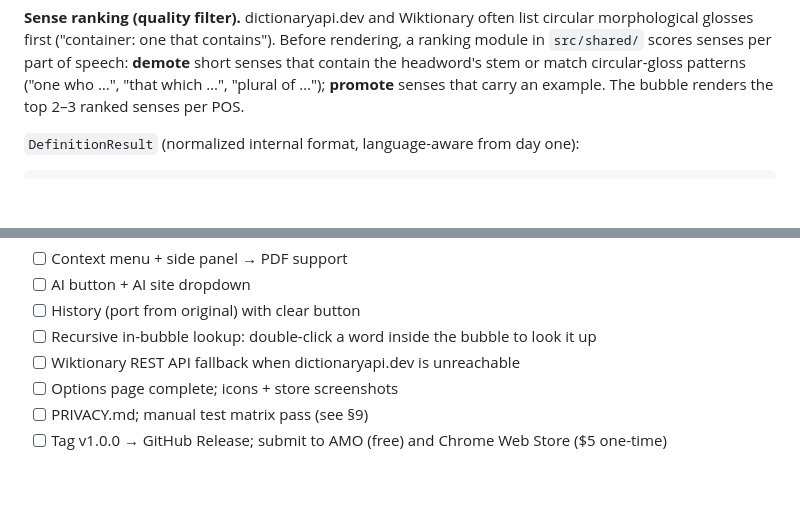
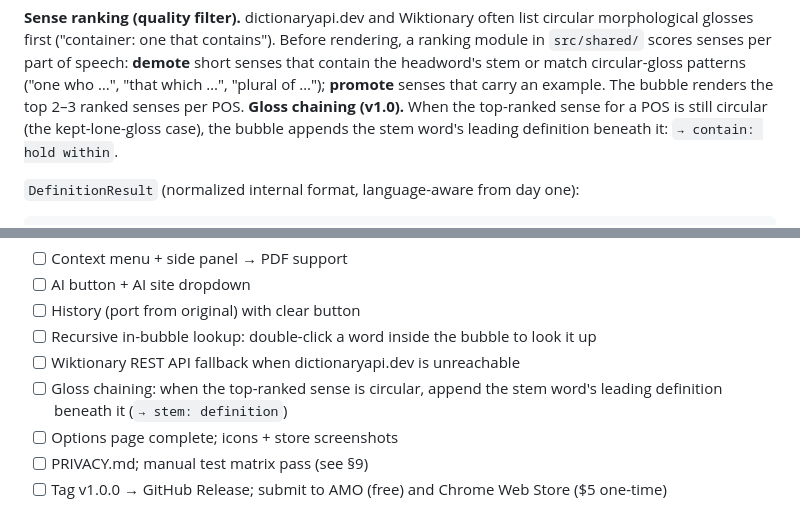
Before and after one commit to emreihtiyaroglu/lugatic, a Markdown page: PLAN.md, 2 parts joined by grey strips. Rendered like a GitHub page; blank space fills up the shorter version.

Commit message:
docs: add gloss chaining to v1.0 (PLAN.md §3/§8)
Co-Authored-By: Claude Fable 5 <noreply@anthropic.com>

```diff
--- a/PLAN.md
+++ b/PLAN.md
@@ -93,7 +93,9 @@ morphological glosses first ("container: one that contains"). Before rendering,
 module in `src/shared/` scores senses per part of speech: **demote** short senses that
 contain the headword's stem or match circular-gloss patterns ("one who …", "that which …",
 "plural of …"); **promote** senses that carry an example. The bubble renders the top 2–3
-ranked senses per POS.
+ranked senses per POS. **Gloss chaining (v1.0).** When the top-ranked sense for a POS is
+still circular (the kept-lone-gloss case), the bubble appends the stem word's leading
+definition beneath it: `→ contain: hold within`.
 
 `DefinitionResult` (normalized internal format, language-aware from day one):
 
@@ -214,6 +216,8 @@ lugatic/
 - [ ] History (port from original) with clear button
 - [ ] Recursive in-bubble lookup: double-click a word inside the bubble to look it up
 - [ ] Wiktionary REST API fallback when dictionaryapi.dev is unreachable
+- [ ] Gloss chaining: when the top-ranked sense is circular, append the stem word's leading
+      definition beneath it (`→ stem: definition`)
 - [ ] Options page complete; icons + store screenshots
 - [ ] PRIVACY.md; manual test matrix pass (see §9)
 - [ ] Tag v1.0.0 → GitHub Release; submit to AMO (free) and Chrome Web Store ($5 one-time)
```
